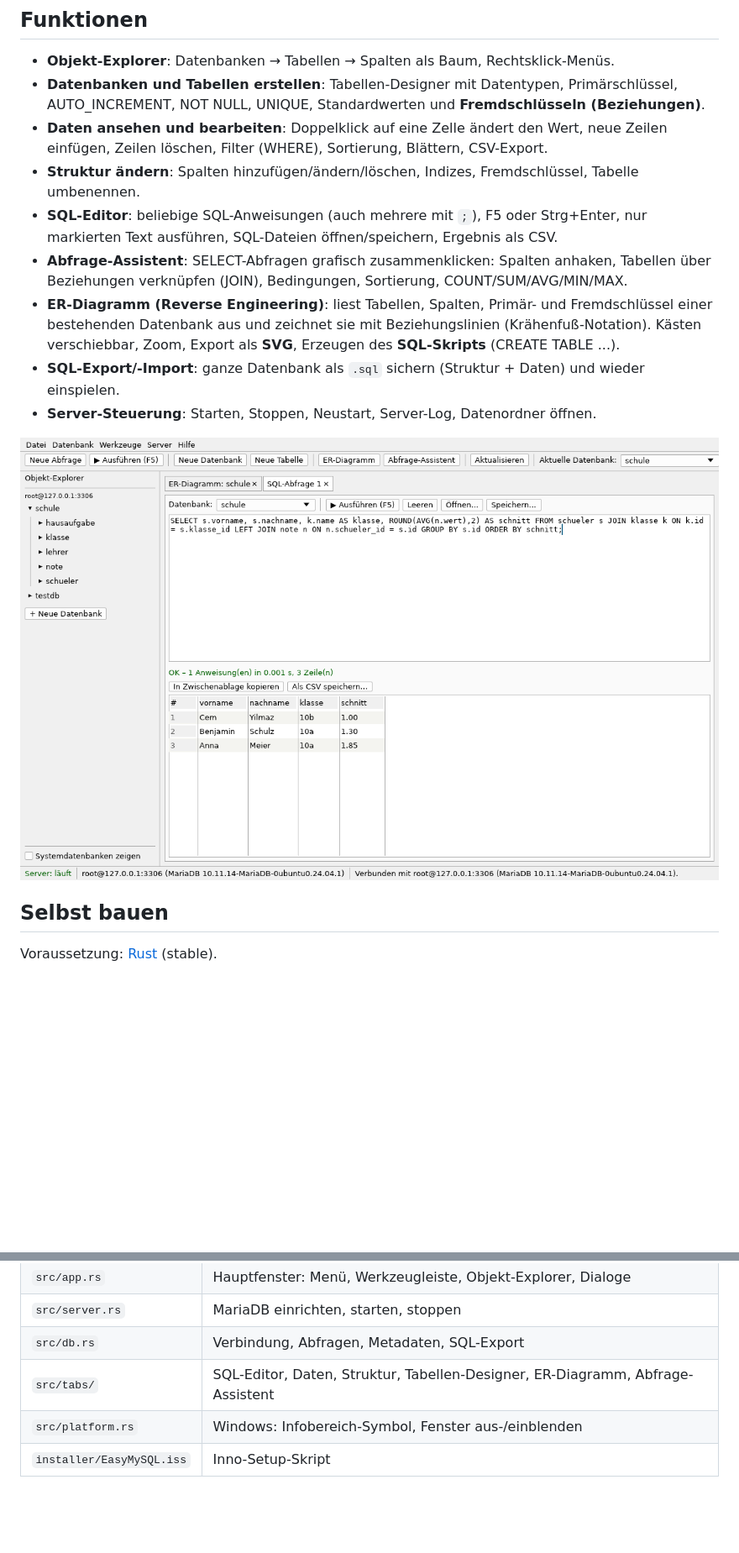
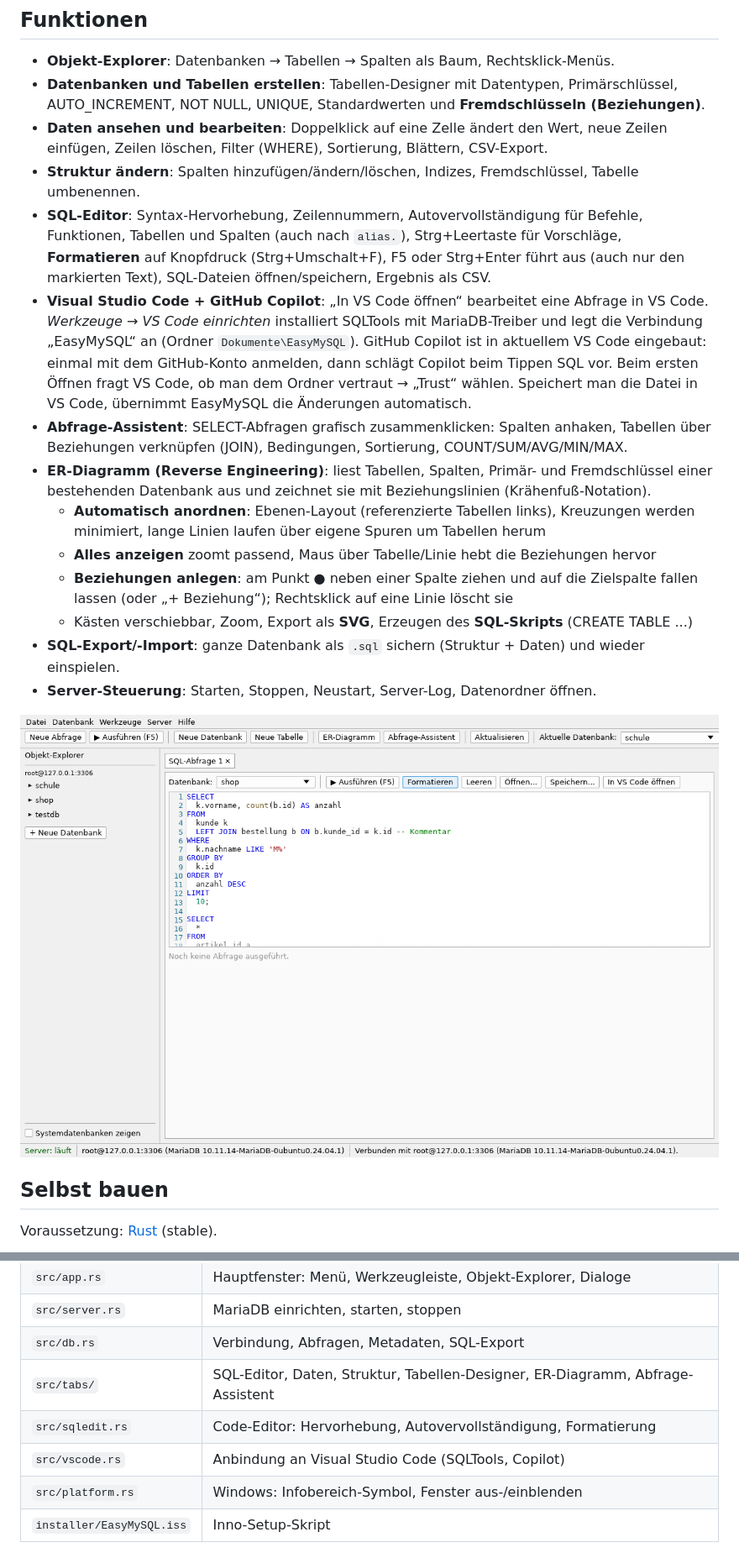
Before and after one commit to gravijet/EasyMySQL, a Markdown page: README.md, 2 parts joined by grey strips. Shown at 84% size. Drawn GitHub-style; pictures changed too: docs/sql-abfrage.png; blank space fills up the shorter version.

```diff
--- a/README.md
+++ b/README.md
@@ -50,13 +50,26 @@ Der Server ist nur vom eigenen PC aus erreichbar (`bind-address=127.0.0.1`).
 - **Daten ansehen und bearbeiten**: Doppelklick auf eine Zelle ändert den Wert, neue Zeilen einfügen,
   Zeilen löschen, Filter (WHERE), Sortierung, Blättern, CSV-Export.
 - **Struktur ändern**: Spalten hinzufügen/ändern/löschen, Indizes, Fremdschlüssel, Tabelle umbenennen.
-- **SQL-Editor**: beliebige SQL-Anweisungen (auch mehrere mit `;`), F5 oder Strg+Enter,
-  nur markierten Text ausführen, SQL-Dateien öffnen/speichern, Ergebnis als CSV.
+- **SQL-Editor**: Syntax-Hervorhebung, Zeilennummern, Autovervollständigung für Befehle,
+  Funktionen, Tabellen und Spalten (auch nach `alias.`), Strg+Leertaste für Vorschläge,
+  **Formatieren** auf Knopfdruck (Strg+Umschalt+F), F5 oder Strg+Enter führt aus (auch nur den
+  markierten Text), SQL-Dateien öffnen/speichern, Ergebnis als CSV.
+- **Visual Studio Code + GitHub Copilot**: „In VS Code öffnen“ bearbeitet eine Abfrage in VS Code.
+  *Werkzeuge → VS Code einrichten* installiert SQLTools mit MariaDB-Treiber und legt die Verbindung
+  „EasyMySQL“ an (Ordner `Dokumente\EasyMySQL`). GitHub Copilot ist in aktuellem VS Code eingebaut:
+  einmal mit dem GitHub-Konto anmelden, dann schlägt Copilot beim Tippen SQL vor. Beim ersten
+  Öffnen fragt VS Code, ob man dem Ordner vertraut → „Trust“ wählen. Speichert man die Datei in
+  VS Code, übernimmt EasyMySQL die Änderungen automatisch.
 - **Abfrage-Assistent**: SELECT-Abfragen grafisch zusammenklicken: Spalten anhaken,
   Tabellen über Beziehungen verknüpfen (JOIN), Bedingungen, Sortierung, COUNT/SUM/AVG/MIN/MAX.
 - **ER-Diagramm (Reverse Engineering)**: liest Tabellen, Spalten, Primär- und Fremdschlüssel einer
   bestehenden Datenbank aus und zeichnet sie mit Beziehungslinien (Krähenfuß-Notation).
-  Kästen verschiebbar, Zoom, Export als **SVG**, Erzeugen des **SQL-Skripts** (CREATE TABLE ...).
+  - **Automatisch anordnen**: Ebenen-Layout (referenzierte Tabellen links), Kreuzungen werden
+    minimiert, lange Linien laufen über eigene Spuren um Tabellen herum
+  - **Alles anzeigen** zoomt passend, Maus über Tabelle/Linie hebt die Beziehungen hervor
+  - **Beziehungen anlegen**: am Punkt ● neben einer Spalte ziehen und auf die Zielspalte fallen
+    lassen (oder „+ Beziehung“); Rechtsklick auf eine Linie löscht sie
+  - Kästen verschiebbar, Zoom, Export als **SVG**, Erzeugen des **SQL-Skripts** (CREATE TABLE ...)
 - **SQL-Export/-Import**: ganze Datenbank als `.sql` sichern (Struktur + Daten) und wieder einspielen.
 - **Server-Steuerung**: Starten, Stoppen, Neustart, Server-Log, Datenordner öffnen.
 
@@ -90,6 +103,8 @@ Zum Entwickeln unter Linux sucht EasyMySQL `mariadbd` in `/usr/sbin`. Mit der Um
 | `src/server.rs` | MariaDB einrichten, starten, stoppen |
 | `src/db.rs` | Verbindung, Abfragen, Metadaten, SQL-Export |
 | `src/tabs/` | SQL-Editor, Daten, Struktur, Tabellen-Designer, ER-Diagramm, Abfrage-Assistent |
+| `src/sqledit.rs` | Code-Editor: Hervorhebung, Autovervollständigung, Formatierung |
+| `src/vscode.rs` | Anbindung an Visual Studio Code (SQLTools, Copilot) |
 | `src/platform.rs` | Windows: Infobereich-Symbol, Fenster aus-/einblenden |
 | `installer/EasyMySQL.iss` | Inno-Setup-Skript |
 
```
Also changed, not shown: docs/er-diagramm.png, 9 other files.
